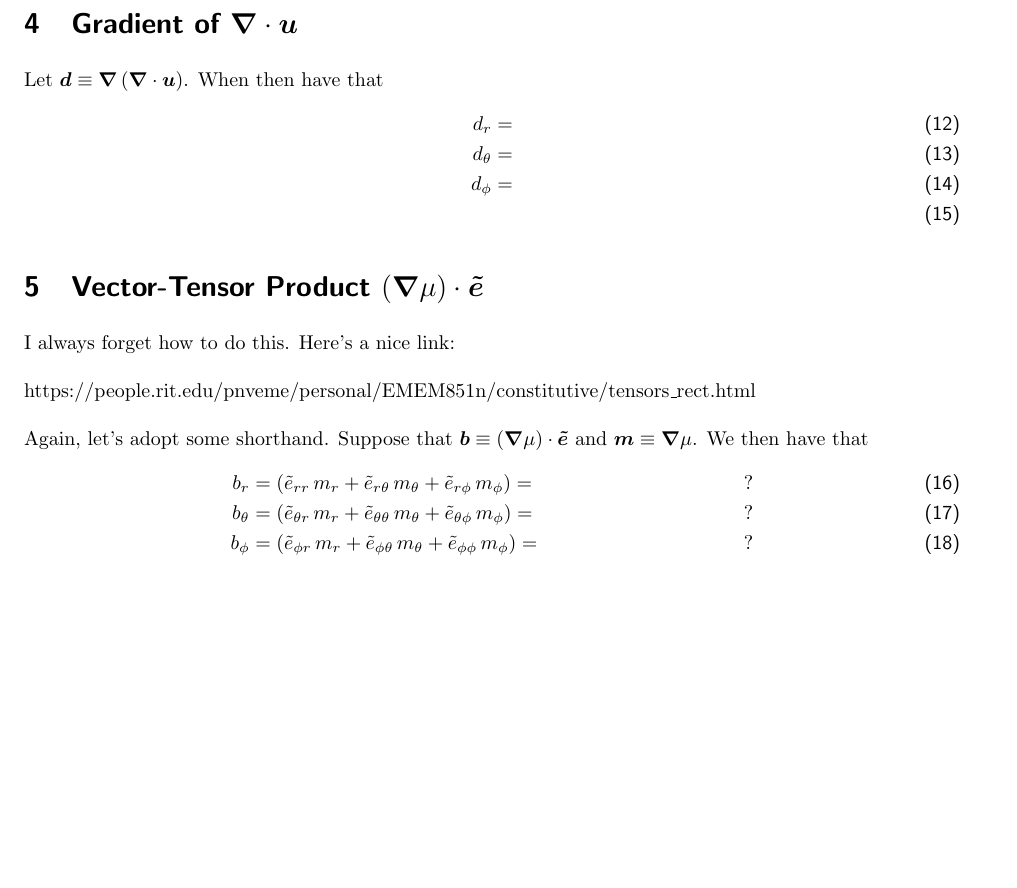
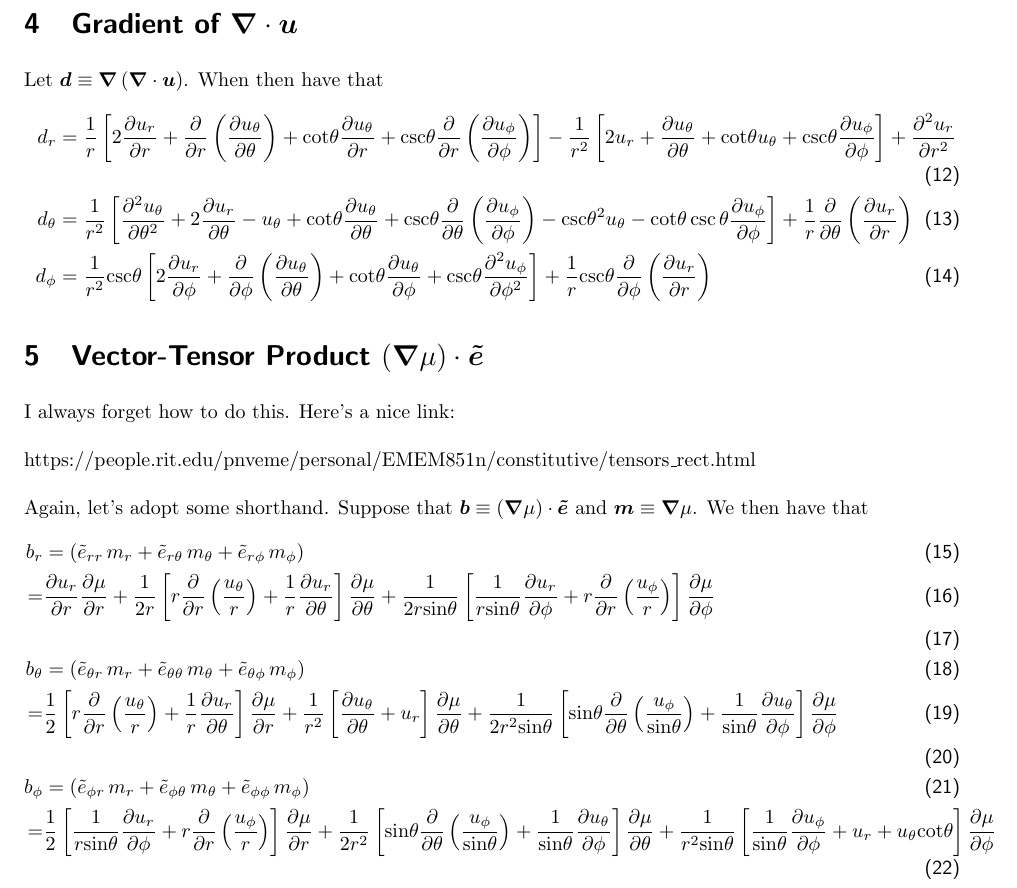
Before and after one commit to feathern/viscous_stress_notes, a LaTeX document (main.tex): part of page 2 of 2, cut so that both start at the same text, the shorter picture padded with empty space. Compiled offline with pdfLaTeX.

Commit message:
Added equations to section 4 and 5. May need to double check a couple and also clean up format.

```diff
--- a/main.tex
+++ b/main.tex
@@ -130,9 +131,9 @@ The term involving $\nabla^2$ can be looked up easily enough.   Our job is to fo
 \section{Gradient of $\vgrad\cdot\uvec$}
 Let $\dvec\equiv\vgrad\left(\divu\right)$.   When then have that
 \begin{align}
-d_r& =            \\
-d_\theta& =       \\
-d_\phi& =         \\
+d_r& =  \frac{1}{r} \left[2 \frac{\partial u_r}{\partial r} + \frac{\partial}{\partial r} \left(\frac{\partial u_{\theta}}{\partial \theta} \right) + \cottheta \frac{\partial u_{\theta}}{\partial r} + \csctheta \frac{\partial}{\partial r} \left(\frac{\partial u_{\phi}}{\partial \phi} \right) \right] - \frac{1}{r^2} \left[2 u_r + \frac{\partial u_{\theta}}{\partial \theta} + \cottheta u_{\theta} + \csctheta \frac{\partial u_{\phi}}{\partial \phi} \right] + \frac{\partial^2 u_r}{\partial r^2}        \\
+d_\theta& = \frac{1}{r^2} \left[\frac{\partial^2 u_{\theta}}{\partial \theta^2} + 2 \frac{\partial u_r}{\partial \theta} - u_{\theta} + \cottheta \frac{\partial u_{\theta}}{\partial \theta} + \csctheta \frac{\partial}{\partial \theta} \left(\frac{\partial u_{\phi}}{\partial \phi} \right) - \csctheta^2 u_{\theta} - \cottheta \csc\theta \frac{\partial u_{\phi}}{\partial \phi} \right] + \frac{1}{r} \frac{\partial}{\partial \theta} \left(\frac{\partial u_r}{\partial r} \right)     \\
+d_\phi& = \frac{1}{r^2} \csctheta \left[2 \frac{\partial u_r}{\partial \phi} + \frac{\partial}{\partial \phi} \left(\frac{\partial u_{\theta}}{\partial \theta} \right) + \cottheta \frac{\partial u_{\theta}}{\partial \phi} + \csctheta \frac{\partial^2 u_{\phi}}{\partial \phi^2} \right] + \frac{1}{r} \csctheta \frac{\partial}{\partial \phi} \left(\frac{\partial u_r}{\partial r} \right)
 \end{align}
 
 \section{Vector-Tensor Product $\left(\vgrad\mu\right)\cdot\etwiddle$}
@@ -145,9 +146,9 @@ https://people.rit.edu/pnveme/personal/EMEM851n/constitutive/tensors\_rect.html
 Again, let's adopt some shorthand.  Suppose that $\bvec\equiv\left(\vgrad\mu\right)\cdot\etwiddle$ and $\mvec\equiv\vgrad\mu$.  We then have that
 \begin{align}
 \label{eq:vectens}
-b_r &=  \left(\etwid_{rr}\,m_r + \etwid_{r\theta}\,m_\theta + \etwid_{r\phi}\,m_\phi \right) =& ? \\
-b_\theta &=\left(\etwid_{\theta r}\,m_r + \etwid_{\theta\theta}\,m_\theta + \etwid_{\theta\phi}\,m_\phi \right) =& ? \\
-b_\phi &=  \left(\etwid_{\phi r}\,m_r + \etwid_{\phi\theta}\,m_\theta + \etwid_{\phi\phi}\,m_\phi \right) =& ?
+b_r &=  \left(\etwid_{rr}\,m_r + \etwid_{r\theta}\,m_\theta + \etwid_{r\phi}\,m_\phi \right) \\ =&  \frac{\partial u_r}{\partial r} \frac{\partial \mu}{\partial r} + \frac{1}{2 r} \left[r \frac{\partial}{\partial r} \left( \frac{u_{\theta}}{r}\right) + \frac{1}{r} \frac{\partial u_r}{\partial \theta} \right] \frac{\partial \mu}{\partial \theta} + \frac{1}{2 r \sintheta} \left[\frac{1}{r \sintheta} \frac{\partial u_r}{\partial \phi} + r \frac{\partial}{\partial r} \left(\frac{u_{\phi}}{r} \right) \right] \frac{\partial \mu}{\partial \phi}  \\ \\
+b_\theta &=\left(\etwid_{\theta r}\,m_r + \etwid_{\theta\theta}\,m_\theta + \etwid_{\theta\phi}\,m_\phi \right) \\=& \frac{1}{2} \left[r \frac{\partial}{\partial r} \left(\frac{u_{\theta}}{r} \right) + \frac{1}{r} \frac{\partial u_r}{\partial \theta} \right] \frac{\partial \mu}{\partial r} + \frac{1}{r^2} \left[\frac{\partial u_{\theta}}{\partial \theta} + u_r \right] \frac{\partial \mu}{\partial \theta} + \frac{1}{2 r^2 \sintheta} \left[\sintheta \frac{\partial}{\partial \theta} \left(\frac{u_{\phi}}{\sintheta} \right) + \frac{1}{\sintheta} \frac{\partial u_{\theta}}{\partial \phi} \right] \frac{\partial \mu}{\partial \phi}\\ \\
+b_\phi &=  \left(\etwid_{\phi r}\,m_r + \etwid_{\phi\theta}\,m_\theta + \etwid_{\phi\phi}\,m_\phi \right) \\ =& \frac{1}{2} \left[\frac{1}{r \sintheta} \frac{\partial u_r}{\partial \phi} + r \frac{\partial}{\partial r} \left(\frac{u_{\phi}}{r} \right) \right] \frac{\partial \mu}{\partial r} + \frac{1}{2 r^2} \left[\sintheta \frac{\partial}{\partial \theta} \left(\frac{u_{\phi}}{\sintheta} \right) + \frac{1}{\sintheta} \frac{\partial u_{\theta}}{\partial \phi} \right] \frac{\partial \mu}{\partial \theta} + \frac{1}{r^2 \sintheta} \left[\frac{1}{\sintheta} \frac{\partial u_{\phi}}{\partial \phi} + u_r + u_{\theta} \cottheta \right] \frac{\partial \mu}{\partial \phi}
 \end{align}
 
 \end{document}
```
Also changed, not shown: main.tex (3 more changed lines).
